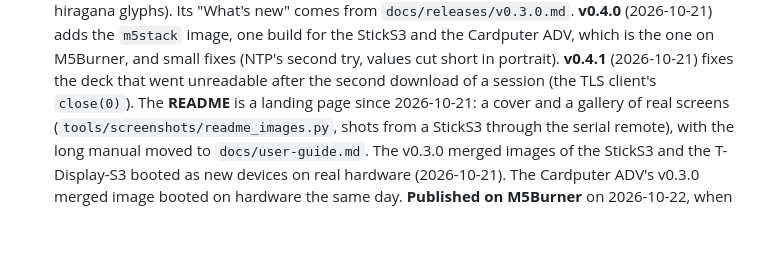
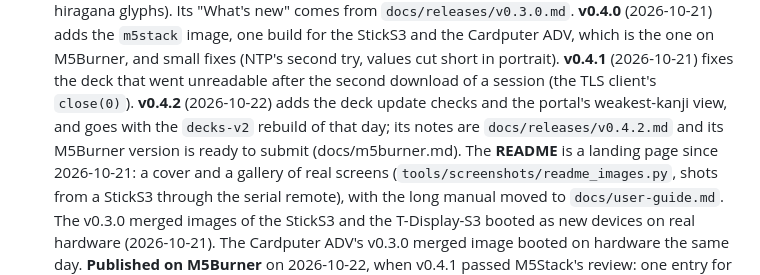
Before and after one commit to dcarnicer/tamagotcho, a Markdown page: docs/roadmap.md, the part around the change. Drawn GitHub-style; blank space fills up the shorter version.

Commit message:
docs: v0.4.2 in the release log
The roadmap's Phase 5 now lists v0.4.2 and points to its notes and the pending M5Burner submission.

```diff
--- a/docs/roadmap.md
+++ b/docs/roadmap.md
@@ -267,6 +267,10 @@ Scope for now: **kanji only** (no vocabulary decks).
       fixes (NTP's second try, values cut short in portrait). **v0.4.1**
       (2026-10-21) fixes the deck that went unreadable after the second
       download of a session (the TLS client's `close(0)`).
+      **v0.4.2** (2026-10-22) adds the deck update checks and the portal's
+      weakest-kanji view, and goes with the `decks-v2` rebuild of that day;
+      its notes are `docs/releases/v0.4.2.md` and its M5Burner version is ready
+      to submit (docs/m5burner.md).
       The **README** is a landing page since 2026-10-21: a cover and a
       gallery of real screens (`tools/screenshots/readme_images.py`, shots
       from a StickS3 through the serial remote), with the long manual moved
```
